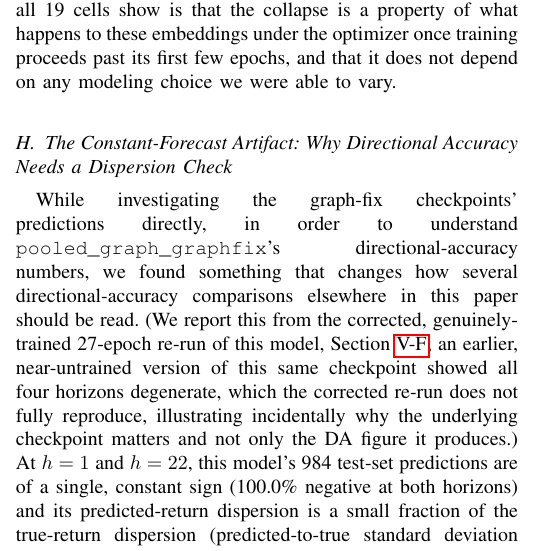
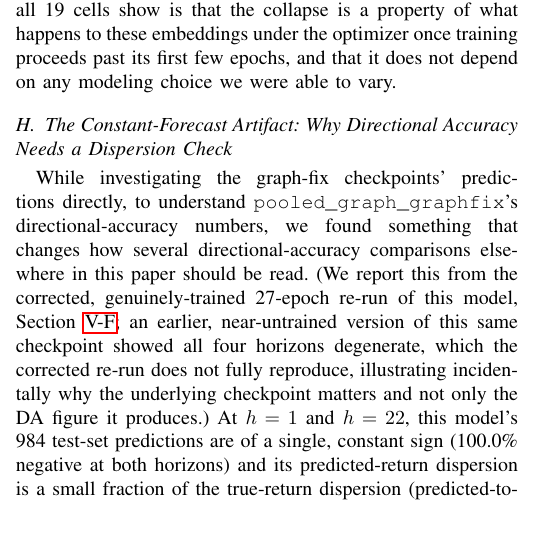
Before and after one commit to anmol0705/Copper_Price_Forecasting, a LaTeX paper (paper1/manuscript/main.tex): part of one column of page 27 of 38, cut so that both start at the same text, the shorter picture padded with empty space. Compiled offline with pdfLaTeX.

Commit message:
Text-hygiene pass on rewritten sections (minimal change, prose was already clean)
Ran the humanizing/AI-pattern check requested by the user on every
section rewritten this session (Abstract, Introduction, HPO, Main
Results, DM significance, Ablation results, Collapse/graph-fix
narrative, Discussion, Conclusion, touched Limitations items).

Stylometry scoring (vendored zero-LLM estimator) came back
density_tier=low, confidence=CLEAN, 0.1225 score, one matched
AI-cadence marker across ~15,800 words. A manual sweep for the usual
tells (throat-clearing, inflated vocabulary, forced transitions,
"landscape"/"myriad"/"seamless"-class filler) found essentially
nothing -- the text already reads as carefully written, dense,
hedge-heavy academic prose, not generic AI output. One change made:
"in order to" -> "to" (sec:constantforecast). No number, citation,
cross-reference, or LaTeX command touched -- verified directly via
diff, and by recompiling clean (pdflatex x2, 0 errors, 37 pages).

Co-Authored-By: Claude Sonnet 5 <noreply@anthropic.com>

```diff
--- a/paper1/manuscript/main.tex
+++ b/paper1/manuscript/main.tex
@@ -908,7 +908,7 @@ to vary.
 \subsection{The Constant-Forecast Artifact: Why Directional Accuracy Needs a Dispersion Check}
 \label{sec:constantforecast}
 
-While investigating the graph-fix checkpoints' predictions directly, in order to understand \texttt{pooled\_graph\_graphfix}'s directional-accuracy numbers, we found something that changes how several directional-accuracy comparisons elsewhere in this paper should be read. (We report this from the corrected, genuinely-trained 27-epoch re-run of this model, Section~\ref{sec:graphfix}; an earlier, near-untrained version of this same checkpoint showed all four horizons degenerate, which the corrected re-run does not fully reproduce, illustrating incidentally why the underlying checkpoint matters and not only the DA figure it produces.) At $h=1$ and $h=22$, this model's 984 test-set predictions are of a single, constant sign (100.0\% negative at both horizons) and its predicted-return dispersion is a small fraction of the true-return dispersion (predicted-to-true standard deviation ratio 0.012 at $h=1$, 0.010 at $h=22$) --- a model whose forecast never changes sign and barely varies in magnitude is not exercising directional judgment on any individual sample; its ``directional accuracy'' at those two horizons can only ever equal the fraction of test days on which the true return happened to share that one sign. At $h=10$ the same model is majority-sign concentrated (93.5\% negative) but not to the same degree, and at $h=5$ it is not degenerate at all by either criterion (only 62.1\% of predictions share a sign, near the healthy range): the same checkpoint is a genuine sign-concentration artifact at two horizons, borderline at a third, and clean at the fourth, which is itself worth noting since it means degeneracy must be checked per horizon rather than assumed uniform across a model's own output heads.
+While investigating the graph-fix checkpoints' predictions directly, to understand \texttt{pooled\_graph\_graphfix}'s directional-accuracy numbers, we found something that changes how several directional-accuracy comparisons elsewhere in this paper should be read. (We report this from the corrected, genuinely-trained 27-epoch re-run of this model, Section~\ref{sec:graphfix}; an earlier, near-untrained version of this same checkpoint showed all four horizons degenerate, which the corrected re-run does not fully reproduce, illustrating incidentally why the underlying checkpoint matters and not only the DA figure it produces.) At $h=1$ and $h=22$, this model's 984 test-set predictions are of a single, constant sign (100.0\% negative at both horizons) and its predicted-return dispersion is a small fraction of the true-return dispersion (predicted-to-true standard deviation ratio 0.012 at $h=1$, 0.010 at $h=22$) --- a model whose forecast never changes sign and barely varies in magnitude is not exercising directional judgment on any individual sample; its ``directional accuracy'' at those two horizons can only ever equal the fraction of test days on which the true return happened to share that one sign. At $h=10$ the same model is majority-sign concentrated (93.5\% negative) but not to the same degree, and at $h=5$ it is not degenerate at all by either criterion (only 62.1\% of predictions share a sign, near the healthy range): the same checkpoint is a genuine sign-concentration artifact at two horizons, borderline at a third, and clean at the fourth, which is itself worth noting since it means degeneracy must be checked per horizon rather than assumed uniform across a model's own output heads.
 
 We verified the $h=1$ and $h=22$ artifacts precisely rather than assuming them: recomputing directional accuracy directly from the saved \texttt{results/graphfix\_minepochs\_fix/predictions/pooled\_graph\_graphfix\_\{1,22\}.npy} prediction and true-value arrays reproduces the reported DA figures (48.374 and 44.715 at $h=1,22$) to three decimal places, and each of these values in turn equals, to the same precision, the test period's unconditional frequency of the sign this model always predicts at that horizon (down-day frequency 48.374\% and 44.715\% respectively, computed under the same strict-negative convention stated in Section~\ref{sec:experiments}: a day with an exactly-zero return is counted in neither the up-day nor the down-day frequency, consistent with the DA convention used throughout this paper). This is not a coincidental resemblance; it is an identity, because a constant-sign forecaster's accuracy is mathematically the base rate of the sign it happens to emit, no more and no less. The same pattern reproduces in \texttt{pooled\_graph\_matched\_params\_tuned} from the confound-check experiment (Section~\ref{sec:confound-tuned}), an entirely separate run unaffected by the graph-fix checkpoint correction above: its four DA values (48.37, 53.05, 55.39, 44.72) match the corresponding test-period class frequencies to the same precision, even though we did not archive that run's raw prediction arrays and can only confirm it via this frequency match rather than by inspecting prediction dispersion directly. (This specific cross-reference, like Section~\ref{sec:confound-tuned} itself, rests on that section's earlier-phase, original $N=8$ confound-check run, which we did not re-run at this paper's real $N=15$ scale; the retraction below does not depend on this cross-reference alone, since it is independently supported by the graph-fix checkpoint's own directly-inspected predictions above.) Cross-referencing further, this pattern is consistent with what motivated this investigation in the first place: multiple models across the original untuned ablation (Section~\ref{sec:ablation-results}), the tuned confound-check (Section~\ref{sec:confound-tuned}), and the fix experiment above show DA values that coincide with plausible class-frequency figures for their horizon, though \texttt{pooled\_graph\_graphfix} (at $h=1,22$) and \texttt{pooled\_graph\_matched\_params\_tuned} are the cases we can state this about with full confidence, having checked prediction dispersion or exact frequency-matching directly. A binomial test of each model's hit count against the base rate of whichever sign that model always emits (not, in general, the horizon's majority-class frequency, since a constant-sign forecaster can just as easily emit the minority sign, as \texttt{pooled\_graph\_graphfix} does at $h=1$ and $h=22$), run across every model$\times$horizon cell in the fix-experiment run, fails to reject that base-rate null at conventional significance levels in every cell tested---these apparent directional-accuracy figures do not represent a statistically demonstrated departure from what the emitted-sign base rate alone would produce.
 
```
Also changed, not shown: paper1/manuscript/main.pdf.
